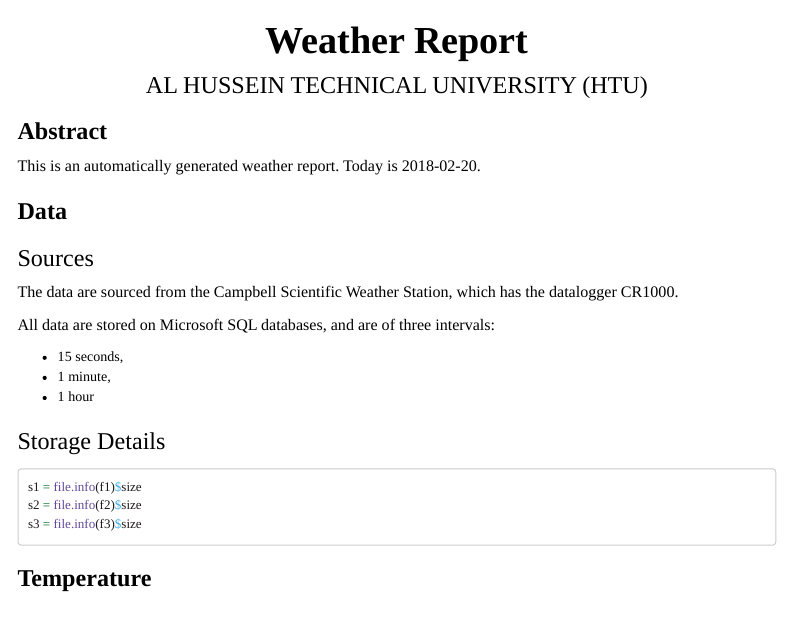
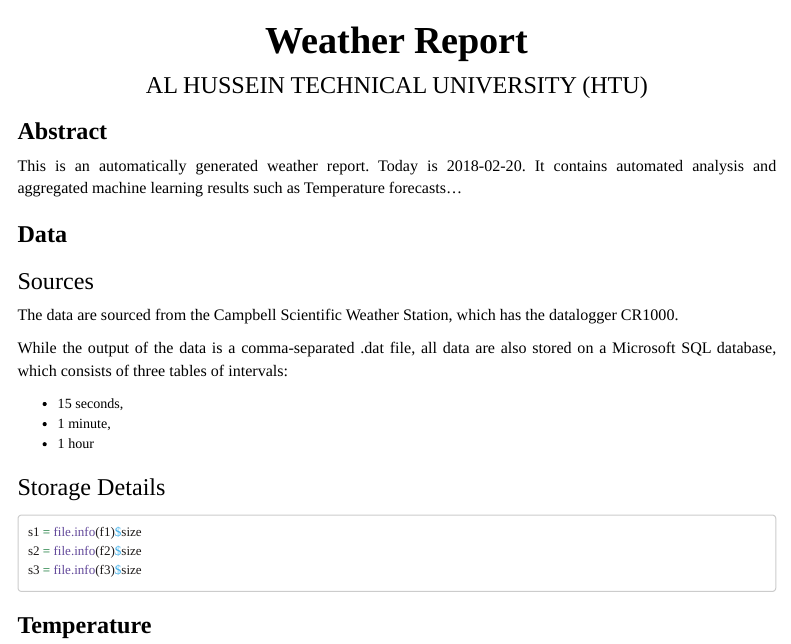
Before and after one commit to HTU-Jordan/weather-station-reports, an R Markdown document (code/report_template.Rmd): the page in a window 1100 px wide, from its top. Rendered offline with R 4.5, knitr and Pandoc, with nearby package versions; menus at the side of the page are left out.

Commit message:
automatic update

```diff
--- a/code/report_template.Rmd
+++ b/code/report_template.Rmd
@@ -44,13 +44,14 @@ f3 = "C:\\Campbellsci\\LoggerNet\\CR1000_OneHour.dat"
 
 ## Abstract
 This is an automatically generated weather report. Today is `r Sys.Date()`.
+It contains automated analysis and aggregated machine learning results such as Temperature forecasts...
 
 ## Data
 
 ### Sources
 The data are sourced from the Campbell Scientific Weather Station, which has the datalogger CR1000.
 
-All data are stored on Microsoft SQL databases, and are of three intervals:
+While the output of the data is a comma-separated .dat file, all data are also stored on a Microsoft SQL database, which consists of three tables of intervals:
 
 - 15 seconds,
 - 1 minute,
```
Also changed, not shown: code/generator.R (+2 -0 lines), analyses/weather_report_2018-02-20.html.
